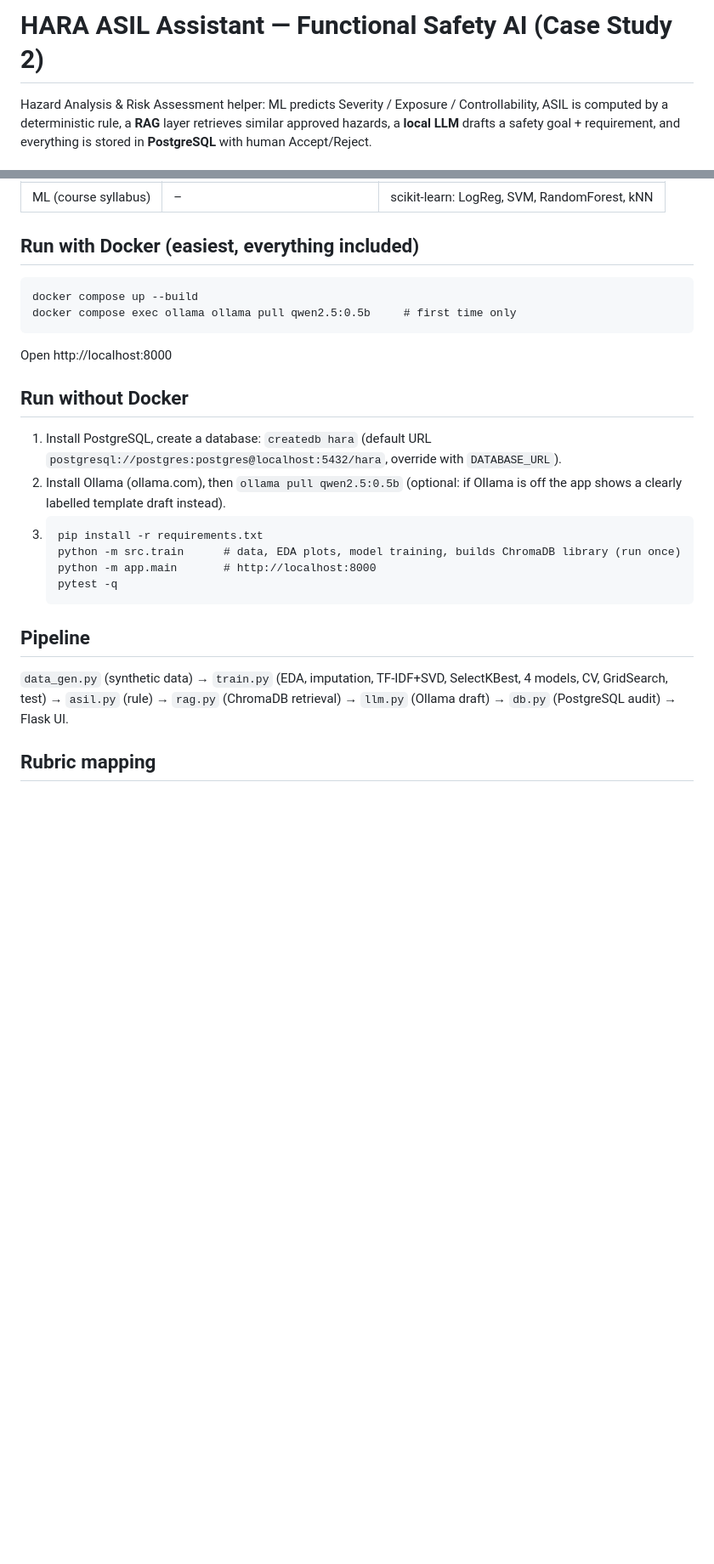
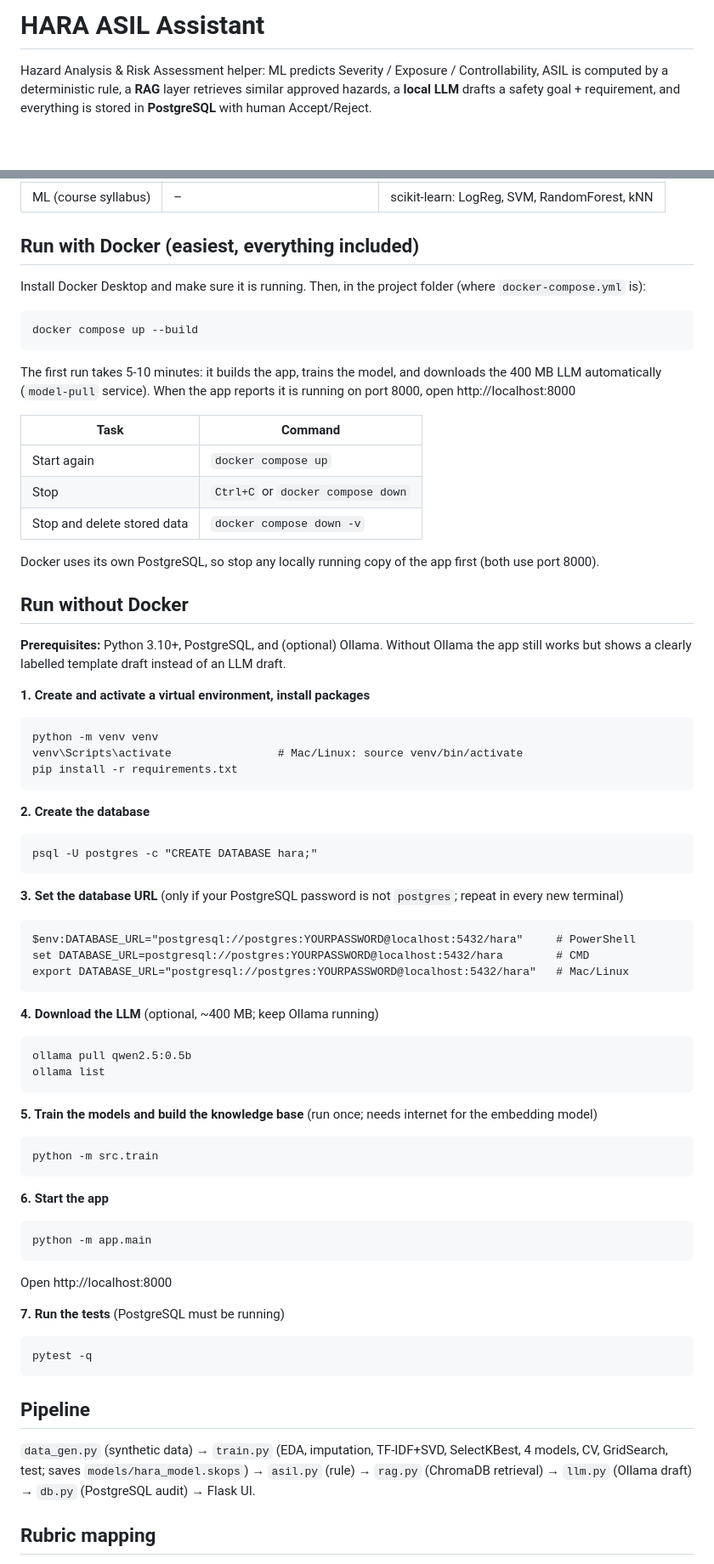
Before and after one commit to monitha2405/HARA-ASIL-assistant, a Markdown page: README.md, 2 parts joined by grey strips. Shown at 85% size. GitHub-like rendering; blank space fills up the shorter version.

Commit message:
update Readme
Updated README to simplify the project title and enhance installation instructions.

````diff
--- a/README.md
+++ b/README.md
@@ -1,4 +1,4 @@
-# HARA ASIL Assistant — Functional Safety AI (Case Study 2)
+# HARA ASIL Assistant
 Hazard Analysis & Risk Assessment helper: ML predicts Severity / Exposure / Controllability, ASIL is computed by a
 deterministic rule, a **RAG** layer retrieves similar approved hazards, a **local LLM** drafts a safety goal + requirement,
 and everything is stored in **PostgreSQL** with human Accept/Reject.
@@ -17,25 +17,65 @@ and everything is stored in **PostgreSQL** with human Accept/Reject.
 | ML (course syllabus) | – | scikit-learn: LogReg, SVM, RandomForest, kNN |
 
 ## Run with Docker (easiest, everything included)
+Install Docker Desktop and make sure it is running. Then, in the project folder (where `docker-compose.yml` is):
 ```
 docker compose up --build
-docker compose exec ollama ollama pull qwen2.5:0.5b     # first time only
+```
+The first run takes 5-10 minutes: it builds the app, trains the model, and downloads the 400 MB LLM automatically
+(`model-pull` service). When the app reports it is running on port 8000, open http://localhost:8000
+
+| Task | Command |
+|---|---|
+| Start again | `docker compose up` |
+| Stop | `Ctrl+C` or `docker compose down` |
+| Stop and delete stored data | `docker compose down -v` |
+
+Docker uses its own PostgreSQL, so stop any locally running copy of the app first (both use port 8000).
+
+## Run without Docker
+**Prerequisites:** Python 3.10+, PostgreSQL, and (optional) Ollama. Without Ollama the app still works but shows a
+clearly labelled template draft instead of an LLM draft.
+
+**1. Create and activate a virtual environment, install packages**
+```
+python -m venv venv
+venv\Scripts\activate                # Mac/Linux: source venv/bin/activate
+pip install -r requirements.txt
+```
+**2. Create the database**
+```
+psql -U postgres -c "CREATE DATABASE hara;"
+```
+**3. Set the database URL** (only if your PostgreSQL password is not `postgres`; repeat in every new terminal)
+```
+$env:DATABASE_URL="postgresql://postgres:YOURPASSWORD@localhost:5432/hara"     # PowerShell
+set DATABASE_URL=postgresql://postgres:YOURPASSWORD@localhost:5432/hara        # CMD
+export DATABASE_URL="postgresql://postgres:YOURPASSWORD@localhost:5432/hara"   # Mac/Linux
+```
+**4. Download the LLM** (optional, ~400 MB; keep Ollama running)
+```
+ollama pull qwen2.5:0.5b
+ollama list
+```
+**5. Train the models and build the knowledge base** (run once; needs internet for the embedding model)
+```
+python -m src.train
+```
+**6. Start the app**
+```
+python -m app.main
 ```
 Open http://localhost:8000
 
-## Run without Docker
-1. Install PostgreSQL, create a database: `createdb hara` (default URL `postgresql://postgres:postgres@localhost:5432/hara`, override with `DATABASE_URL`).
-2. Install Ollama (ollama.com), then `ollama pull qwen2.5:0.5b`  (optional: if Ollama is off the app shows a clearly labelled template draft instead).
-3. ```
-   pip install -r requirements.txt
-   python -m src.train      # data, EDA plots, model training, builds ChromaDB library (run once)
-   python -m app.main       # http://localhost:8000
-   pytest -q
-   ```
+**7. Run the tests** (PostgreSQL must be running)
+```
+pytest -q
+```
 
 ## Pipeline
-`data_gen.py` (synthetic data) → `train.py` (EDA, imputation, TF-IDF+SVD, SelectKBest, 4 models, CV, GridSearch, test) →
-`asil.py` (rule) → `rag.py` (ChromaDB retrieval) → `llm.py` (Ollama draft) → `db.py` (PostgreSQL audit) → Flask UI.
+`data_gen.py` (synthetic data) → `train.py` (EDA, imputation, TF-IDF+SVD, SelectKBest, 4 models, CV, GridSearch, test;
+saves `models/hara_model.skops`) → `asil.py` (rule) → `rag.py` (ChromaDB retrieval) → `llm.py` (Ollama draft) →
+`db.py` (PostgreSQL audit) → Flask UI.
 
 ## Rubric mapping
 Problem/approach: this README · Dataset/EDA: `data_gen.py`, `reports/eda_*.png` · Features/SVD/selection: `train.py` ·
````
Also changed, not shown: other parts of README.md (+8 -0 lines).
